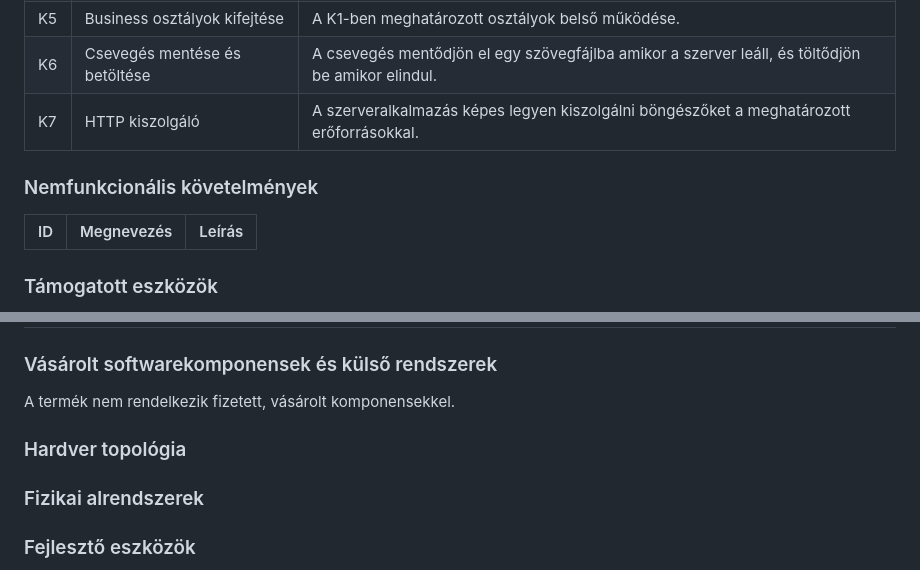
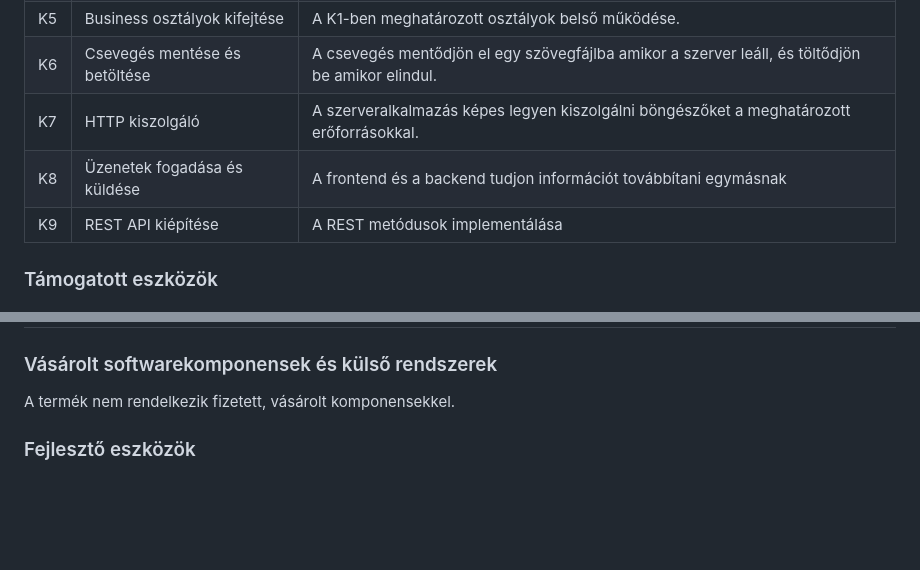
Before and after one commit to Dit05/4Bits, a Markdown page: rendszerterv.md, 2 parts joined by grey strips. Rendered like a GitHub page; blank space fills up the shorter version.

Commit message:
Követelmények bővítése

```diff
--- a/rendszerterv.md
+++ b/rendszerterv.md
@@ -64,11 +64,9 @@ felhasználók bármikor hozzáférhetnek a rendszerhez.
 | K5 | Business osztályok kifejtése | A K1-ben meghatározott osztályok belső működése. |
 | K6 | Csevegés mentése és betöltése | A csevegés mentődjön el egy szövegfájlba amikor a szerver leáll, és töltődjön be amikor elindul. |
 | K7 | HTTP kiszolgáló | A szerveralkalmazás képes legyen kiszolgálni böngészőket a meghatározott erőforrásokkal. |
+| K8 | Üzenetek fogadása és küldése | A frontend és a backend tudjon információt továbbítani egymásnak |
+| K9 | REST API kiépítése | A REST metódusok implementálása |
 
-### Nemfunkcionális követelmények
-
-| ID | Megnevezés | Leírás |
-| --- | --- | --- |
 
 ### Támogatott eszközök
 
@@ -90,9 +88,6 @@ Egy weboldalt terveztünk ami telefonon,tableten és asztali számítógépen is
 
 ### Vásárolt softwarekomponensek és külső rendszerek
 A termék nem rendelkezik fizetett, vásárolt komponensekkel.
-### Hardver topológia
-
-### Fizikai alrendszerek
 
 ### Fejlesztő eszközök
 - Visual Studio Code / Visual Studio
```
